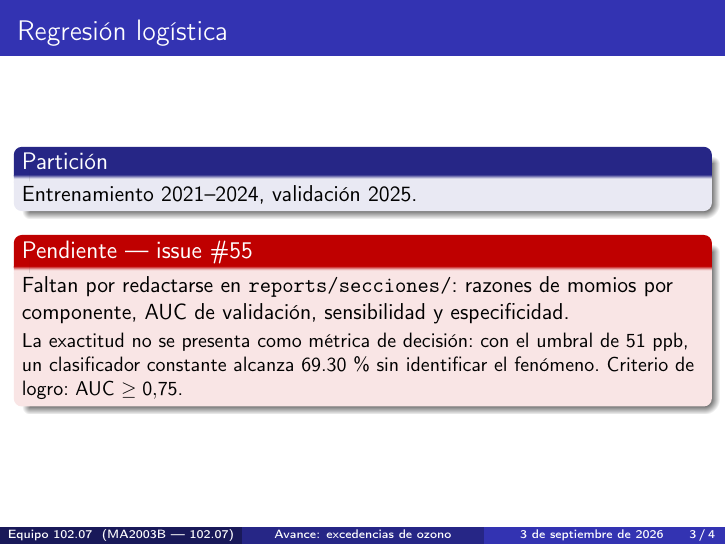
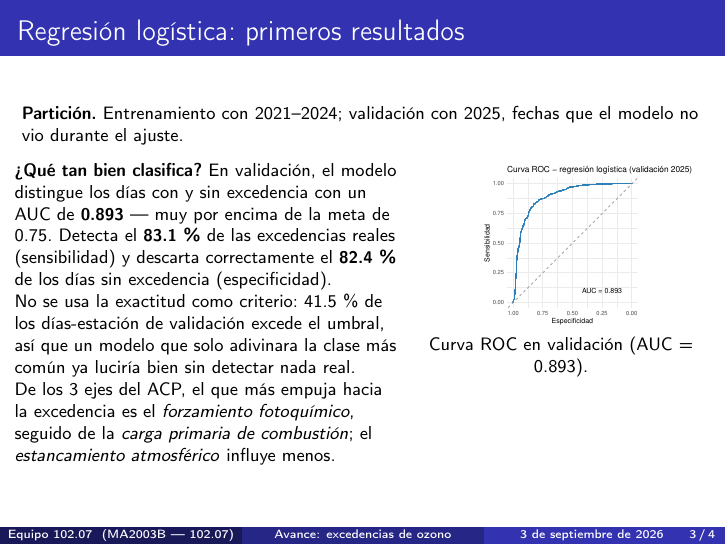
Before and after one commit to Lunaaaalj/MA2003B.102.07, LaTeX slides (presentations/avance_socioformador.tex): page 3 of 4. Compiled offline with pdfLaTeX.

Commit message:
docs: actualizar diapositiva de regresion logistica con resultados reales
Con reports/secciones/regresion_logistica.tex ya en la rama (traido de
la PR #63), se reemplaza el bloque "pendiente" por los resultados de
validacion: AUC 0.893, sensibilidad 83.1 %, especificidad 82.4 %, la
tasa base de 41.5 % que justifica no usar exactitud, y el orden de
importancia de los 3 componentes segun sus razones de momios. Se
agrega la curva ROC (reports/figuras/roc_log.pdf) como figura.

La diapositiva de discriminante lineal se deja igual, pendiente: la
PR #63 solo redacto la seccion de logistica en reports/secciones/, no
una de discriminante, asi que no hay de donde tomar esas cifras sin
inventarlas.

Recompilado con latexmk, sin overfull/underfull ni errores.

Co-Authored-By: Claude Sonnet 5 <noreply@anthropic.com>
Claude-Session: https://claude.ai/code/session_01RtqGGMFWbJfPdvntKzpnCZ

```diff
--- a/presentations/avance_socioformador.tex
+++ b/presentations/avance_socioformador.tex
@@ -91,28 +93,43 @@
 \end{frame}
 
 % -----------------------------------------------------------------------
-% Diapositiva 2: regresion logistica -- PENDIENTE (issue #55)
-% Fuente ya disponible: reports/secciones/pca.tex (particion) y
-% reports/secciones/objetivo_tecnicas.tex (criterio de logro, desbalance).
-% Los resultados del modelo no se inventan hasta que exista
-% reports/secciones/regresion_logistica.tex.
+% Diapositiva 2: regresion logistica
+% Fuente: reports/secciones/regresion_logistica.tex (traida a esta rama
+% desde la PR #63, regresion-logistica-analisis-discriminante).
 % -----------------------------------------------------------------------
-\begin{frame}{Regresión logística}
+\begin{frame}{Regresión logística: primeros resultados}
+  \footnotesize
 
-  \begin{block}{Partición}
-    Entrenamiento 2021--2024, validación 2025.
-  \end{block}
+  \textbf{Partición.} Entrenamiento con 2021--2024; validación con
+  2025, fechas que el modelo no vio durante el ajuste.
+  \vspace{4pt}
 
-  \begin{alertblock}{Pendiente --- issue \#55}
-    Faltan por redactarse en \texttt{reports/secciones/}: razones de
-    momios por componente, AUC de validación, sensibilidad y
-    especificidad.
+  \begin{columns}[T]
+    \begin{column}{0.56\textwidth}
+      \textbf{¿Qué tan bien clasifica?} En validación, el modelo
+      distingue los días con y sin excedencia con un AUC de
+      \textbf{0.893} --- muy por encima de la meta de 0.75. Detecta el
+      \textbf{83.1\,\%} de las excedencias reales (sensibilidad) y
+      descarta correctamente el \textbf{82.4\,\%} de los días sin
+      excedencia (especificidad).
 
-    \vspace{2pt}
-    \small La exactitud no se presenta como métrica de decisión: con el
-    umbral de 51 ppb, un clasificador constante alcanza 69.30\,\% sin
-    identificar el fenómeno. Criterio de logro: AUC $\geq 0.75$.
-  \end{alertblock}
+      No se usa la exactitud como criterio: 41.5\,\% de los
+      días-estación de validación excede el umbral, así que un modelo
+      que solo adivinara la clase más común ya luciría bien sin
+      detectar nada real.
+
+      De los 3 ejes del ACP, el que más empuja hacia la excedencia es
+      el \textit{forzamiento fotoquímico}, seguido de la
+      \textit{carga primaria de combustión}; el
+      \textit{estancamiento atmosférico} influye menos.
+    \end{column}
+    \begin{column}{0.44\textwidth}
+      \centering
+      \includegraphics[width=0.92\linewidth]{roc_log.pdf}
+
+      \footnotesize Curva ROC en validación (AUC = 0.893).
+    \end{column}
+  \end{columns}
 \end{frame}
 
 % -----------------------------------------------------------------------
```
Also changed, not shown: presentations/avance_socioformador.pdf, presentations/avance_socioformador.tex (16 more changed lines).
